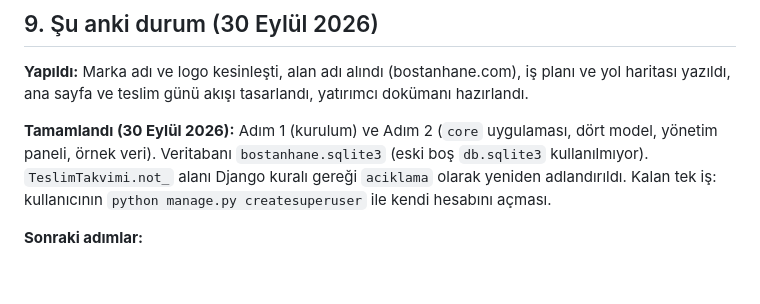
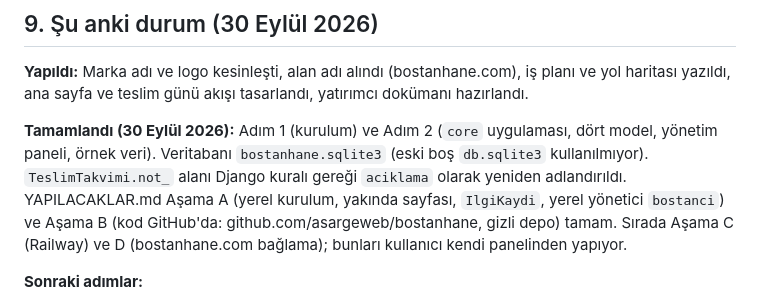
Before and after one commit to asargeweb/bostanhane, a Markdown page: CLAUDE.md, the part around the change. GitHub-like rendering; blank space fills up the shorter version.

Commit message:
CLAUDE.md: durum notu guncellendi (Asama A ve B tamam)
Co-Authored-By: Claude Opus 5.5 <noreply@anthropic.com>

```diff
--- a/CLAUDE.md
+++ b/CLAUDE.md
@@ -163,7 +163,9 @@ haritası yazıldı, ana sayfa ve teslim günü akışı tasarlandı, yatırımc
 **Tamamlandı (30 Eylül 2026):** Adım 1 (kurulum) ve Adım 2 (`core` uygulaması, dört model,
 yönetim paneli, örnek veri). Veritabanı `bostanhane.sqlite3` (eski boş `db.sqlite3` kullanılmıyor).
 `TeslimTakvimi.not_` alanı Django kuralı gereği `aciklama` olarak yeniden adlandırıldı.
-Kalan tek iş: kullanıcının `python manage.py createsuperuser` ile kendi hesabını açması.
+YAPILACAKLAR.md Aşama A (yerel kurulum, yakında sayfası, `IlgiKaydi`, yerel yönetici `bostanci`)
+ve Aşama B (kod GitHub'da: github.com/asargeweb/bostanhane, gizli depo) tamam.
+Sırada Aşama C (Railway) ve D (bostanhane.com bağlama); bunları kullanıcı kendi panelinden yapıyor.
 
 **Sonraki adımlar:**
 1. Adım 3: `hesaplar` — kullanıcı, roller, mağaza bağlantısı, üye adresi
```
